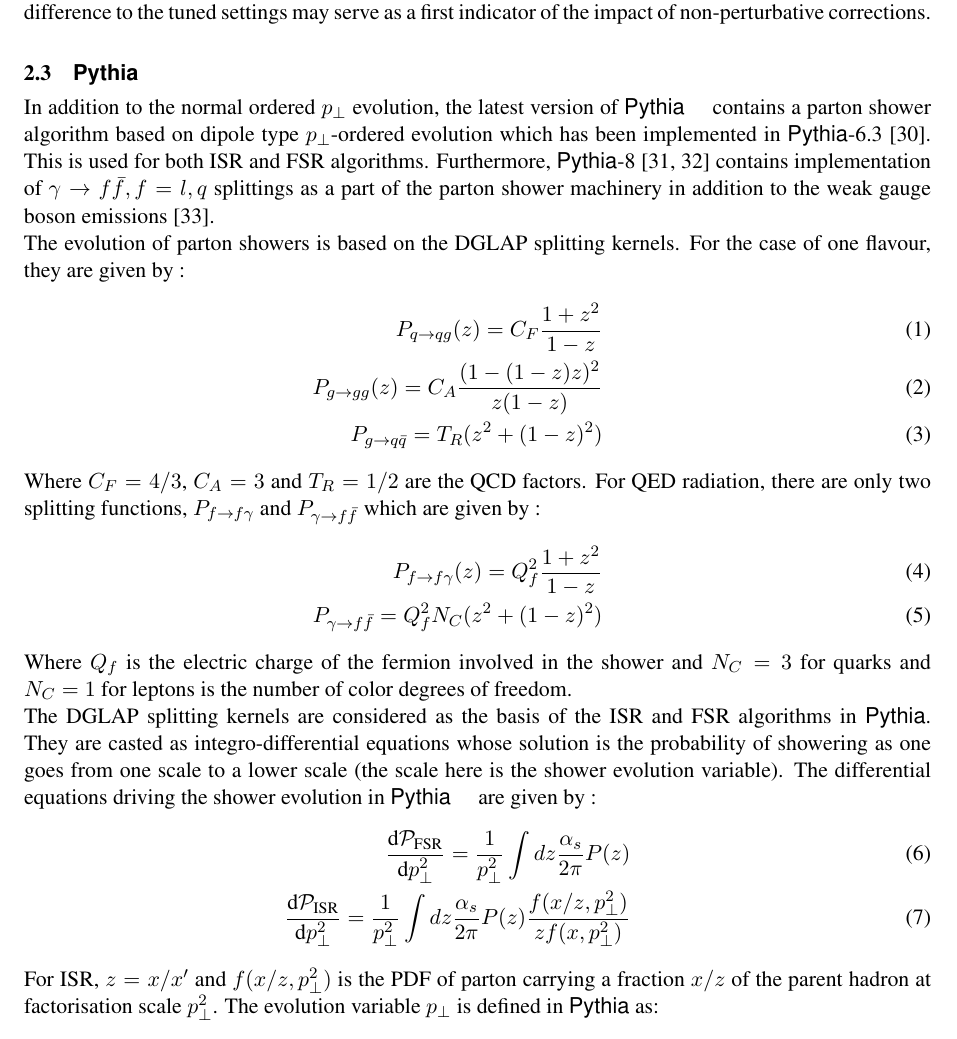
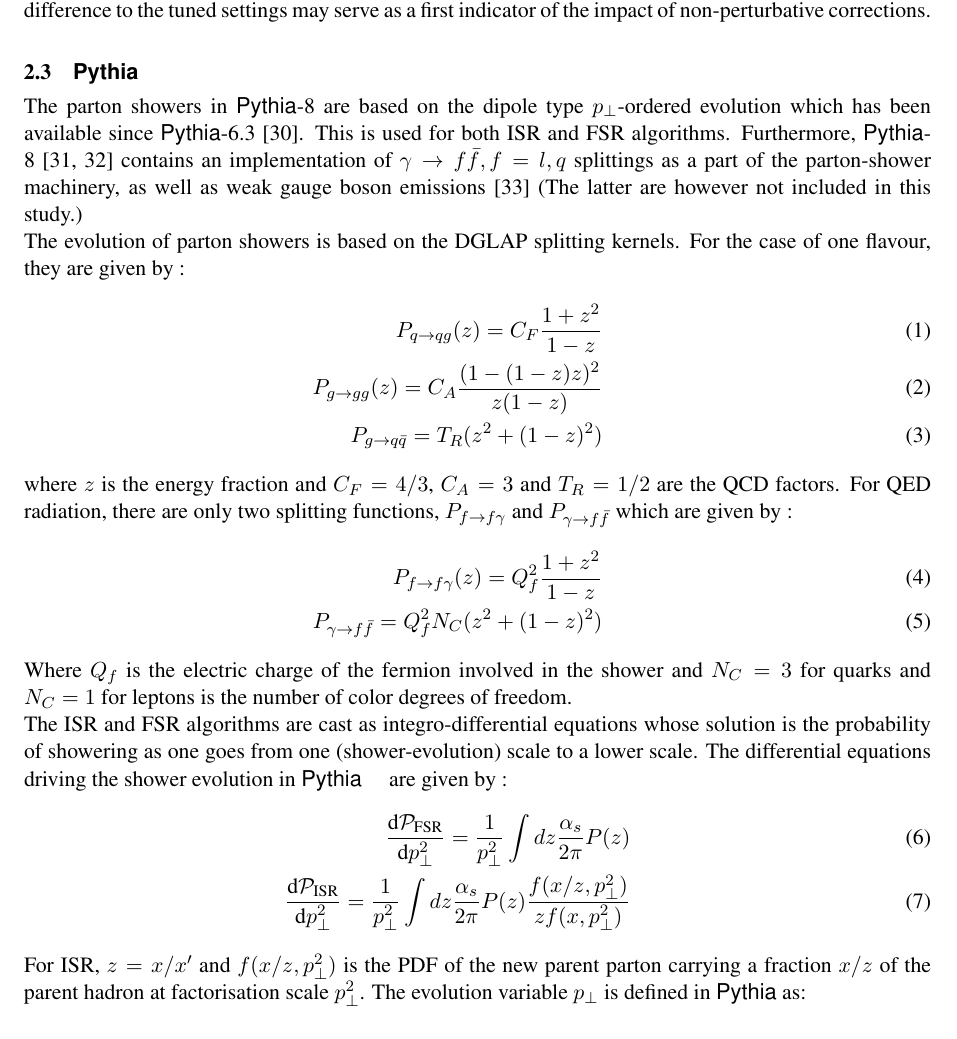
Before and after one commit to simonplaetzer/LH-shower-uncertainties, a LaTeX document (text/psuncertainties_main.tex, which reads text/psuncertainties_tools.tex): part of page 2 of 10, cut so that both start at the same text. Compiled offline with pdfLaTeX.

Commit message:
Update psuncertainties_tools.tex

```diff
--- a/text/psuncertainties_tools.tex
+++ b/text/psuncertainties_tools.tex
@@ -41,12 +41,12 @@ as a first indicator of the impact of non-perturbative corrections.
 
 \subsection{\Pythia}
 \label{sec:psunc:tools:pythia}
-In addition to the normal ordered $p_\perp$ evolution, the latest version of \Pythia \quad
-contains a parton shower algorithm based on dipole type $p_\perp$-ordered evolution
-which has been implemented in \Pythia-6.3 \cite{Sjostrand:2004ef}. This is used for both
-ISR and FSR algorithms. Furthermore, \Pythia-8 \cite{Sjostrand:2007gs,Sjostrand:2014zea}
-contains implementation of $\gamma \to f \bar{f}, f=l,q$ splittings as a part of the
-parton shower machinery in addition to the weak gauge boson emissions \cite{Christiansen:2014kba}. \\
+The parton showers in \Pythia-8 are based on the dipole type $p_\perp$-ordered
+evolution which has been available since \Pythia-6.3 \cite{Sjostrand:2004ef}.
+This is used for both ISR and FSR algorithms. Furthermore, \Pythia-8 \cite{Sjostrand:2007gs,Sjostrand:2014zea}
+contains an implementation of $\gamma \to f \bar{f}, f = l,q$ splittings
+as a part of the parton-shower machinery, as well as weak gauge boson emissions \cite{Christiansen:2014kba}
+(The latter are however not included in this study.) \\
 The evolution of parton showers is based on the DGLAP splitting kernels. For the case of one flavour, they are
 given by :
 \begin{eqnarray}
@@ -54,7 +54,8 @@ given by :
  P_{g \to g g} (z) = C_A \frac{(1 - (1 - z) z)^2}{z (1-z)} \\
  P_{g \to q \bar{q}} = T_R (z^2 + (1 - z)^2)
 \end{eqnarray}
-Where $C_F = 4/3$, $C_A = 3$ and $T_R=1/2$ are the QCD factors. For QED radiation, there are only
+where $z$ is the energy fraction and $C_F = 4/3$, $C_A = 3$
+and $T_R=1/2$ are the QCD factors. For QED radiation, there are only
 two splitting functions, $P_{f\to f \gamma} \text{ and } P_{\gamma \to f\bar{f}}$ which are given by :
 \begin{eqnarray}
  P_{f \to f \gamma} (z) = Q_f^2 \frac{1 + z^2}{1 - z} \\
@@ -63,17 +64,16 @@ two splitting functions, $P_{f\to f \gamma} \text{ and } P_{\gamma \to f\bar{f}}
 Where $Q_f$ is the electric charge of the fermion involved in the shower
 and $N_C = 3$ for quarks and $N_C=1$ for leptons is the number of color degrees
 of freedom. \\
-The DGLAP splitting kernels are considered as the basis of the ISR and FSR algorithms
-in \Pythia. They are casted as integro-differential equations whose solution
-is the probability of showering as one goes from one scale to a lower scale (the scale here
-is the shower evolution variable). The differential equations driving the shower evolution
+The ISR and FSR algorithms are cast as integro-differential equations whose solution
+is the probability of showering as one goes from one (shower-evolution) scale to a lower scale.
+The differential equations driving the shower evolution
 in \Pythia \quad are given by :
 \begin{eqnarray}
  \frac{\text{d} \mathcal{P}_{\text{FSR}}}{\text{d} p_\perp^2} = \frac{1}{p_\perp^2} \int dz \frac{\alpha_s}{2 \pi} P(z) \\
  \frac{\text{d} \mathcal{P}_{\text{ISR}}}{\text{d} p_\perp^2} = \frac{1}{p_\perp^2} \int dz \frac{\alpha_s}{2 \pi} P(z)
  \frac{f(x/z,p_\perp^2)}{z f(x,p_\perp^2)}
 \end{eqnarray}
-For ISR, $z=x/x'$ and $f(x/z,p_\perp^2)$ is the PDF of parton carrying a fraction $x/z$
+For ISR, $z=x/x'$ and $f(x/z,p_\perp^2)$ is the PDF of the new parent parton carrying a fraction $x/z$
 of the parent hadron at factorisation scale $p_\perp^2$. The evolution variable $p_\perp$ is defined in
 \Pythia as:
 \begin{eqnarray}
```
Also changed, not shown: text/psuncertainties_tools.tex (12 more changed lines).
